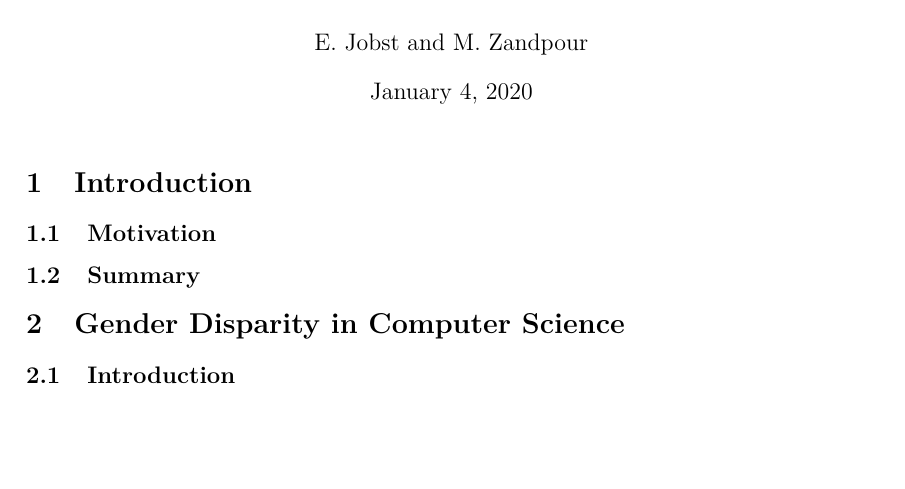
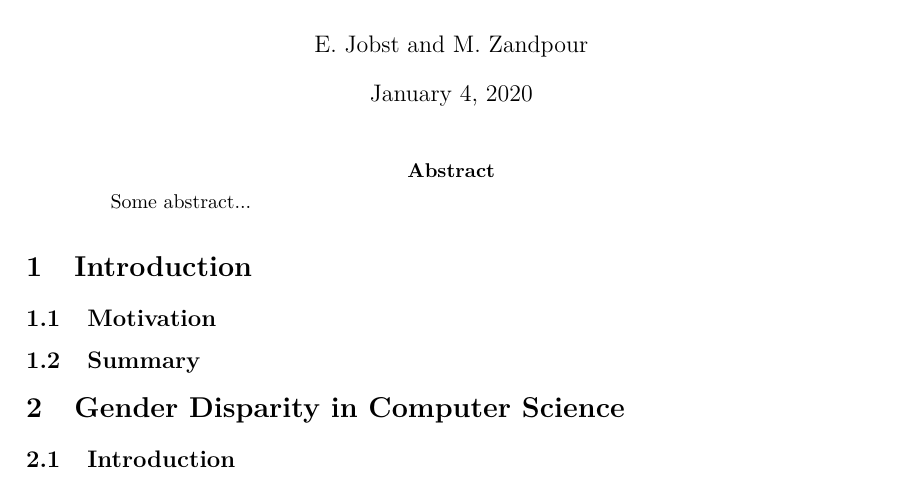
Before and after one commit to EvaJobst/FOT-Paper, a LaTeX paper (seminar_paper_latex_template/template/2020-authors-seminar paper title.tex): part of page 1 of 2, cut so that both start at the same text, the shorter picture padded with empty space. Compiled offline with pdfLaTeX.

Commit message:
Include abstract (without content)

```diff
--- a/seminar_paper_latex_template/template/2020-authors-seminar paper title.tex
+++ b/seminar_paper_latex_template/template/2020-authors-seminar paper title.tex
@@ -36,6 +36,10 @@
 \date{\today}
 \author{E. Jobst and M. Zandpour}
 \maketitle
+
+\begin{abstract}
+Some abstract...
+\end{abstract}
 
 \section{Introduction} \label{sec:intro}
 
```
Also changed, not shown: seminar_paper_latex_template/template/2020-authors-seminar paper title.pdf.
